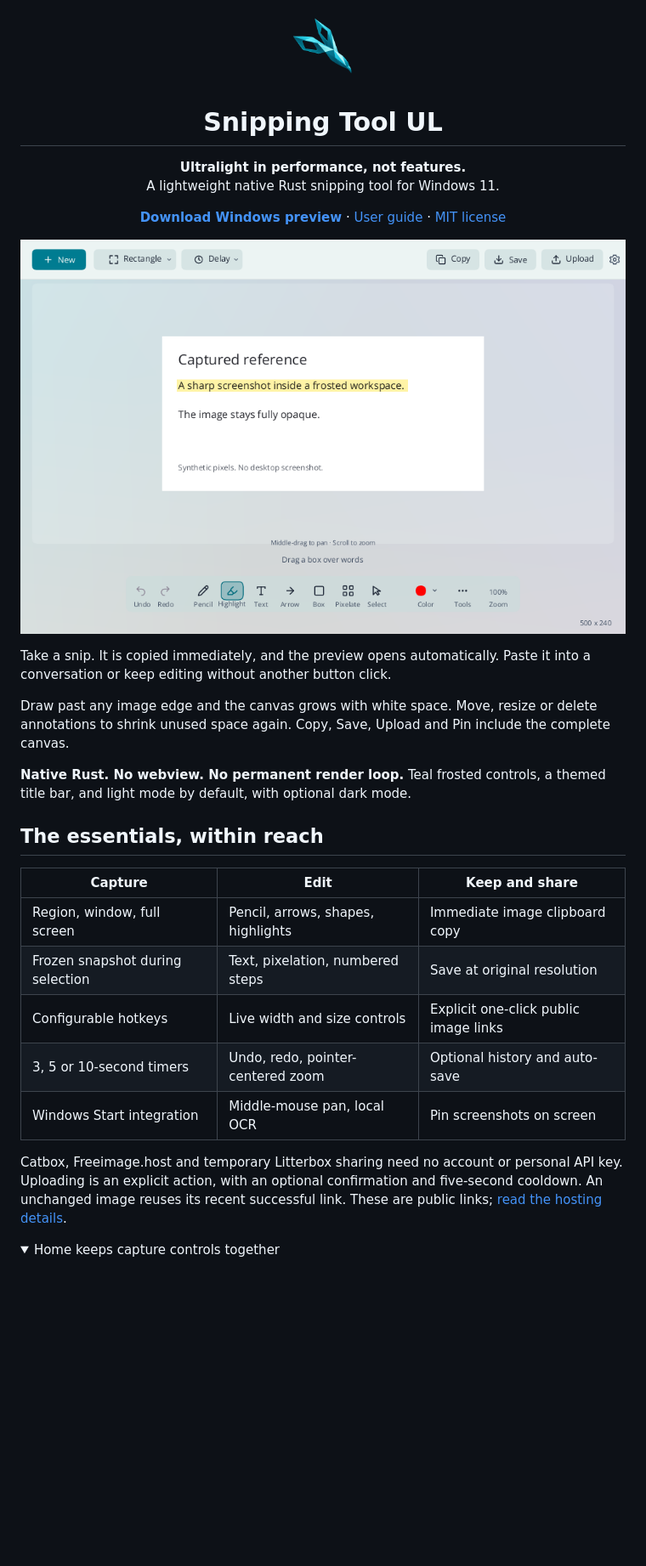
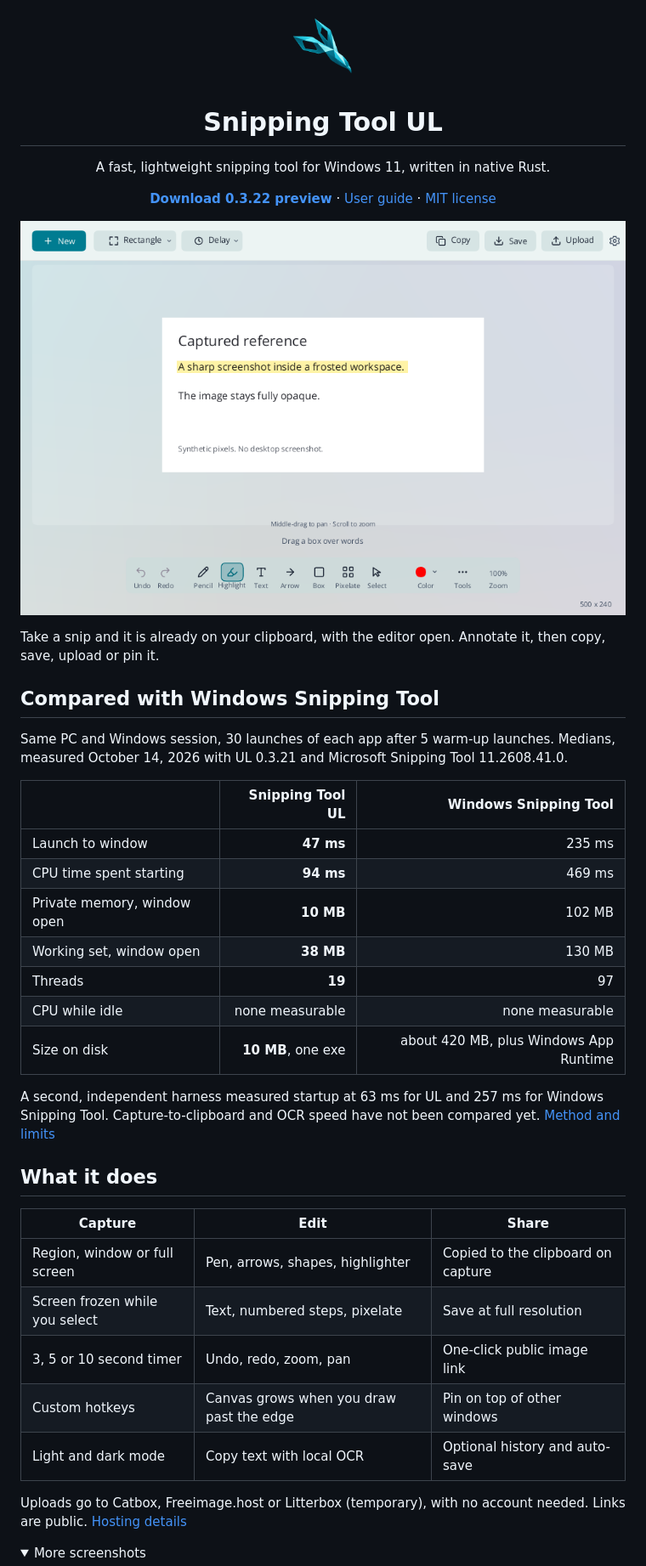
Before and after one commit to finalpantasy/Snipping-Tool-Ultralite, a Markdown page: README.md, the part around one of its changes. Shown at 85% size. GitHub-like rendering; folded sections open; blank space fills up the shorter version.

```diff
--- a/README.md
+++ b/README.md
@@ -2,6 +2,6 @@
 
 <h1 align="center">Snipping Tool UL</h1>
-<p align="center"><strong>Ultralight in performance, not features.</strong><br>A lightweight native Rust snipping tool for Windows 11.</p>
+<p align="center">A fast, lightweight snipping tool for Windows 11, written in native Rust.</p>
 
-<p align="center"><a href="https://github.com/finalpantasy/Snipping-Tool-Ultralite/releases/download/v0.3.22-preview/Snipping-Tool-UL-0.3.22-Windows-x64.zip"><strong>Download Windows preview</strong></a> · <a href="docs/USAGE.md">User guide</a> · <a href="LICENSE">MIT license</a></p>
+<p align="center"><a href="https://github.com/finalpantasy/Snipping-Tool-Ultralite/releases/download/v0.3.22-preview/Snipping-Tool-UL-0.3.22-Windows-x64.zip"><strong>Download 0.3.22 preview</strong></a> · <a href="docs/USAGE.md">User guide</a> · <a href="LICENSE">MIT license</a></p>
 
@@ -9,22 +9,34 @@
 
-Take a snip. It is copied immediately, and the preview opens automatically. Paste it into a conversation or keep editing without another button click.
+Take a snip and it is already on your clipboard, with the editor open. Annotate it, then copy, save, upload or pin it.
 
-Draw past any image edge and the canvas grows with white space. Move, resize or delete annotations to shrink unused space again. Copy, Save, Upload and Pin include the complete canvas.
+## Compared with Windows Snipping Tool
 
-**Native Rust. No webview. No permanent render loop.** Teal frosted controls, a themed title bar, and light mode by default, with optional dark mode.
+Same PC and Windows session, 30 launches of each app after 5 warm-up launches. Medians, measured October 14, 2026 with UL 0.3.21 and Microsoft Snipping Tool 11.2608.41.0.
 
-## The essentials, within reach
+| | Snipping Tool UL | Windows Snipping Tool |
+| --- | ---: | ---: |
+| Launch to window | **47 ms** | 235 ms |
+| CPU time spent starting | **94 ms** | 469 ms |
+| Private memory, window open | **10 MB** | 102 MB |
+| Working set, window open | **38 MB** | 130 MB |
+| Threads | **19** | 97 |
+| CPU while idle | none measurable | none measurable |
+| Size on disk | **10 MB**, one exe | about 420 MB, plus Windows App Runtime |
 
-| Capture | Edit | Keep and share |
+A second, independent harness measured startup at 63 ms for UL and 257 ms for Windows Snipping Tool. Capture-to-clipboard and OCR speed have not been compared yet. [Method and limits](docs/PERFORMANCE.md)
+
+## What it does
+
+| Capture | Edit | Share |
 | --- | --- | --- |
-| Region, window, full screen | Pencil, arrows, shapes, highlights | Immediate image clipboard copy |
-| Frozen snapshot during selection | Text, pixelation, numbered steps | Save at original resolution |
-| Configurable hotkeys | Live width and size controls | Explicit one-click public image links |
-| 3, 5 or 10-second timers | Undo, redo, pointer-centered zoom | Optional history and auto-save |
-| Windows Start integration | Middle-mouse pan, local OCR | Pin screenshots on screen |
+| Region, window or full screen | Pen, arrows, shapes, highlighter | Copied to the clipboard on capture |
+| Screen frozen while you select | Text, numbered steps, pixelate | Save at full resolution |
+| 3, 5 or 10 second timer | Undo, redo, zoom, pan | One-click public image link |
+| Custom hotkeys | Canvas grows when you draw past the edge | Pin on top of other windows |
+| Light and dark mode | Copy text with local OCR | Optional history and auto-save |
 
-Catbox, Freeimage.host and temporary Litterbox sharing need no account or personal API key. Uploading is an explicit action, with an optional confirmation and five-second cooldown. An unchanged image reuses its recent successful link. These are public links; [read the hosting details](docs/UPLOAD-HOSTS.md).
+Uploads go to Catbox, Freeimage.host or Litterbox (temporary), with no account needed. Links are public. [Hosting details](docs/UPLOAD-HOSTS.md)
 
 <details>
-<summary>Home keeps capture controls together</summary>
+<summary>More screenshots</summary>
 
```
Also changed, not shown: other parts of README.md (+15 -46 lines), docs/PERFORMANCE.md (+22 -5 lines).
